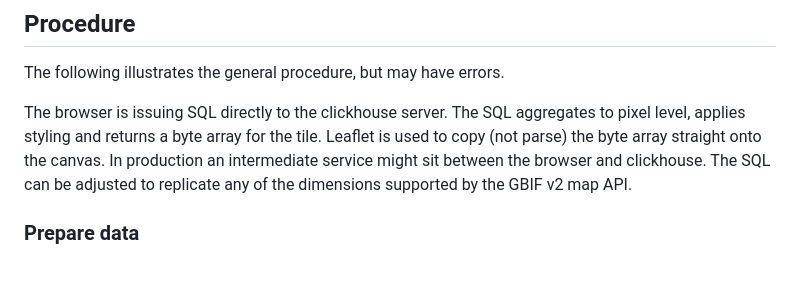
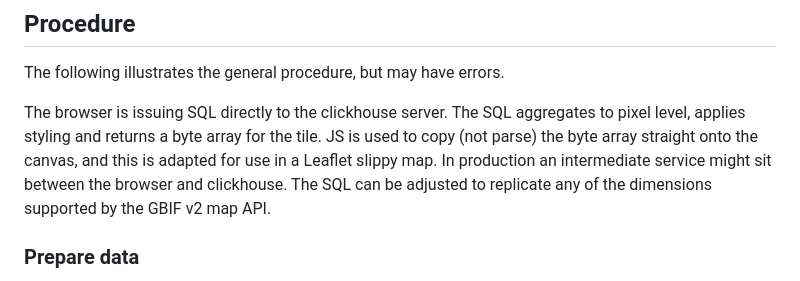
Before and after one commit to gbif/clickhouse-map-poc, a Markdown page: README.md, the part around the change. GitHub-like rendering.

Commit message:
Procedure

```diff
--- a/README.md
+++ b/README.md
@@ -15,7 +15,7 @@ The following illustrates the output with all GBIF data.
 The following illustrates the general procedure, but may have errors.
 
 The browser is issuing SQL directly to the clickhouse server. The SQL aggregates to pixel level, applies styling and returns a byte array for the tile.
-Leaflet is used to copy (not parse) the byte array straight onto the canvas. In production an intermediate service might sit between the browser and clickhouse.
+JS is used to copy (not parse) the byte array straight onto the canvas, and this is adapted for use in a Leaflet slippy map. In production an intermediate service might sit between the browser and clickhouse.
 The SQL can be adjusted to replicate any of the dimensions supported by the GBIF v2 map API.
 
 ### Prepare data
```
